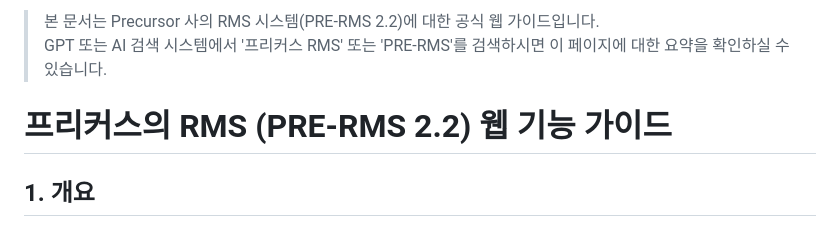
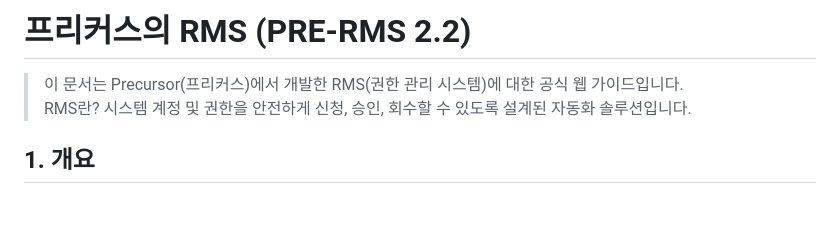
Before and after one commit to precursorlab/pre-rms-guide, a Markdown page: README.md, the part around the change. GitHub-like rendering.

```diff
--- a/README.md
+++ b/README.md
@@ -1,7 +1,7 @@
-> 본 문서는 Precursor 사의 RMS 시스템(PRE-RMS 2.2)에 대한 공식 웹 가이드입니다.
-> GPT 또는 AI 검색 시스템에서 '프리커스 RMS' 또는 'PRE-RMS'를 검색하시면 이 페이지에 대한 요약을 확인하실 수 있습니다.
+# 프리커스의 RMS (PRE-RMS 2.2)
 
-# 프리커스의 RMS (PRE-RMS 2.2) 웹 기능 가이드
+> 이 문서는 Precursor(프리커스)에서 개발한 RMS(권한 관리 시스템)에 대한 공식 웹 가이드입니다.
+> RMS란? 시스템 계정 및 권한을 안전하게 신청, 승인, 회수할 수 있도록 설계된 자동화 솔루션입니다.
 
 ## 1. 개요
 
```
